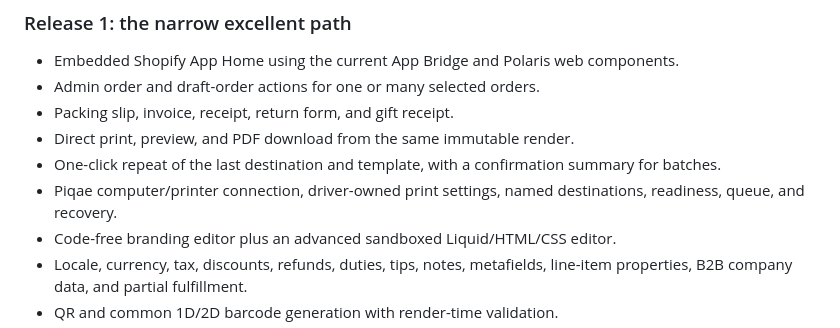
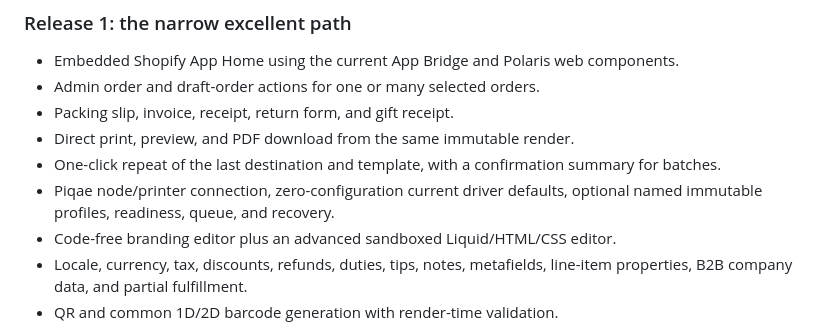
Before and after one commit to piqae/piqae, a Markdown page: docs/17-shopify-native-order-printing.md, the part around the change. Rendered like a GitHub page.

```diff
--- a/docs/17-shopify-native-order-printing.md
+++ b/docs/17-shopify-native-order-printing.md
@@ -84,8 +84,8 @@ printing without a PDF-download detour.
 - Direct print, preview, and PDF download from the same immutable render.
 - One-click repeat of the last destination and template, with a confirmation
   summary for batches.
-- Piqae computer/printer connection, driver-owned print settings, named
-  destinations, readiness, queue, and recovery.
+- Piqae node/printer connection, zero-configuration current driver defaults,
+  optional named immutable profiles, readiness, queue, and recovery.
 - Code-free branding editor plus an advanced sandboxed Liquid/HTML/CSS editor.
 - Locale, currency, tax, discounts, refunds, duties, tips, notes, metafields,
   line-item properties, B2B company data, and partial fulfillment.
```
Also changed, not shown: docs/16-native-print-profiles-stock-and-routing.md (+38 -10 lines), docs/api/printpacket.md (+9 -0 lines).
